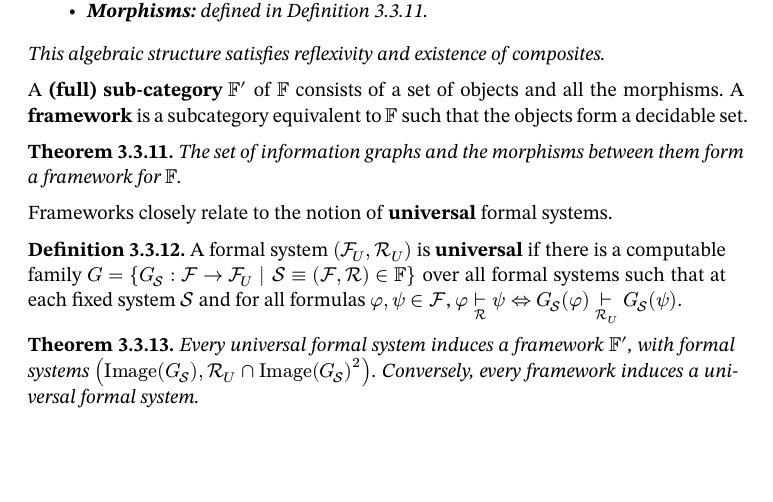
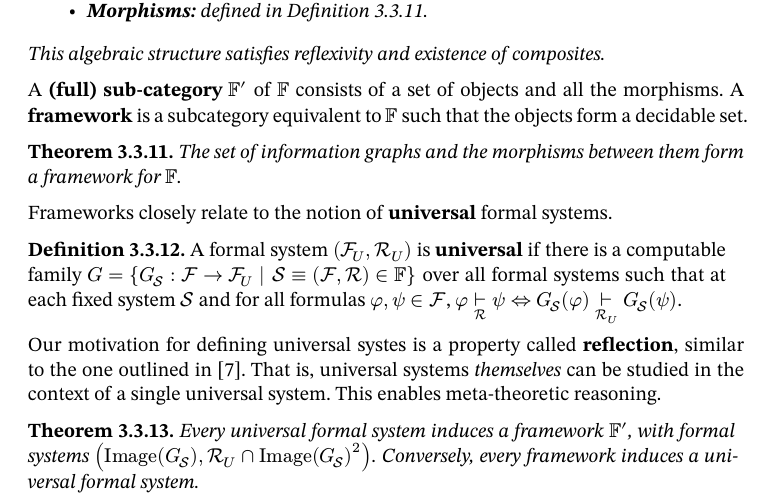
Before and after one commit to oscar-bender-stone/honors-thesis, a Typst document (source/index.typ, which reads source/information_graphs.typ): part of page 8 of 9, cut so that both start at the same text, the shorter picture padded with empty space. Compiled offline with Typst 0.15.

Commit message:
Added note about reflection for universal systems

```diff
--- a/source/information_graphs.typ
+++ b/source/information_graphs.typ
@@ -218,6 +218,11 @@ Frameworks closely relate to the notion of *universal* formal systems.
   $phi tack_cal(R) psi <=> G_cal(S)(phi) tack_cal(R)_U G_cal(S)(psi)$.
 ]
 
+Our motivation for defining universal systes is a property called *reflection*,
+similar to the one outlined in @twenty_years_rewriting_logic. That is, universal
+systems _themselves_ can be studied in the context of a single universal system.
+This enables meta-theoretic reasoning.
+
 #theorem[
   Every universal formal system induces a framework $FF'$, with formal systems
   $("Image"(G_cal(S)), cal(R)_U inter "Image"(G_cal(S))^2)$. Conversely, every
```
Also changed, not shown: document/thesis.pdf.
